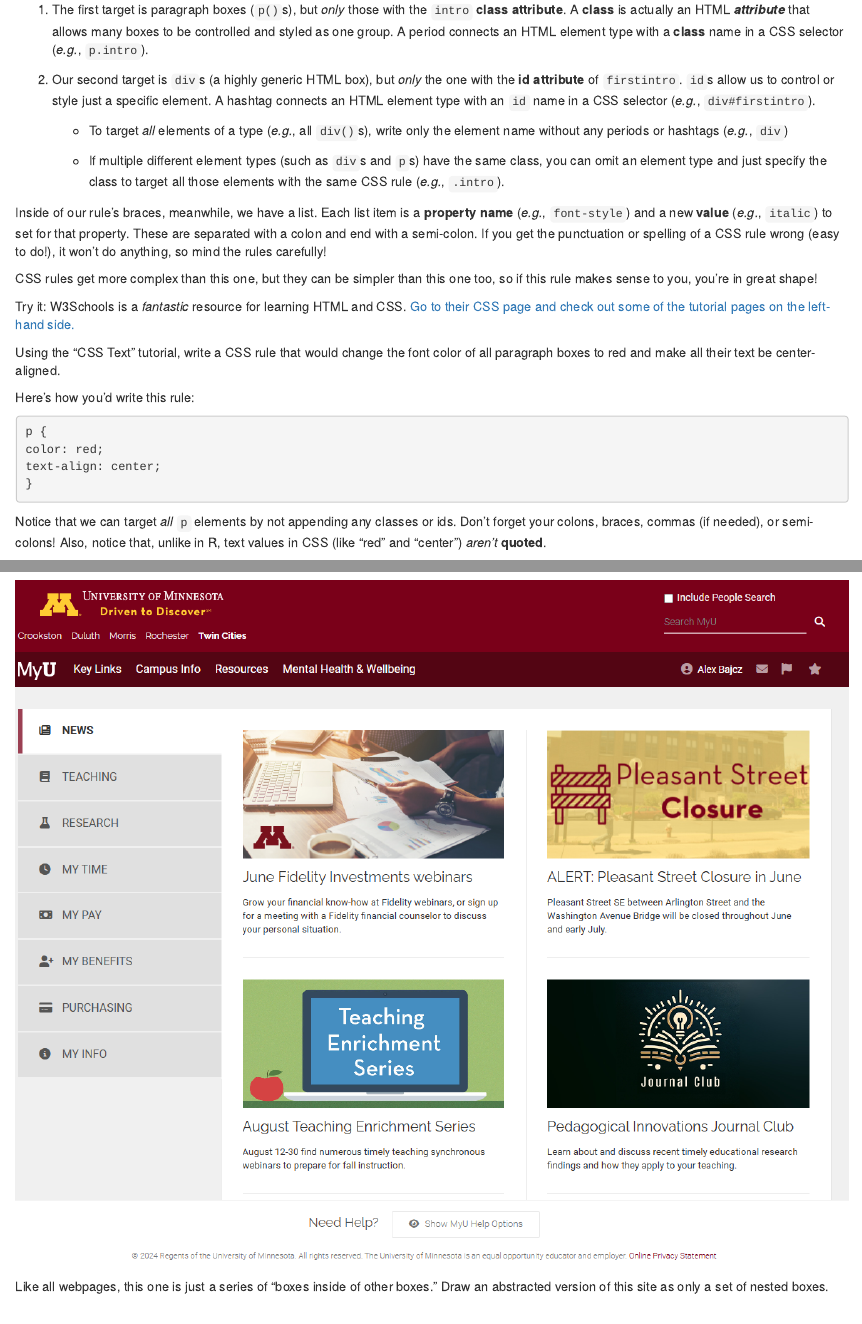
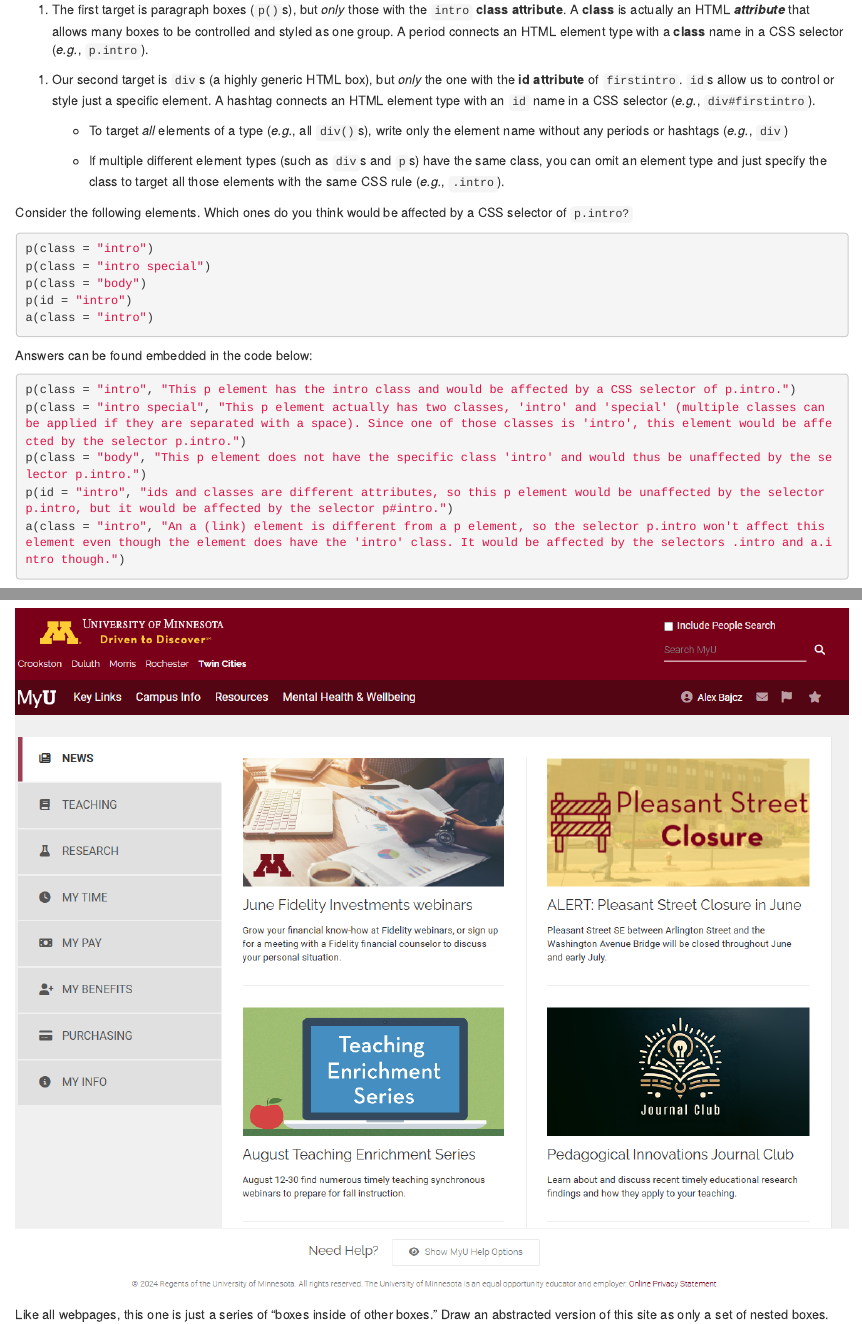
Before and after one commit to umn-dash/r-shiny, an R Markdown document (episodes/shiny_1.Rmd): the page in a window 1100 px wide, from 7610 px down, and a second part further down, joined at a grey line. Rendered offline with R 4.5, knitr and Pandoc, with nearby package versions.

Commit message:
Adding an exercise about CSS classes and paragraph boxes to the intro lesson in re: Issue #2.

````diff
--- a/episodes/shiny_1.Rmd
+++ b/episodes/shiny_1.Rmd
@@ -569,7 +569,10 @@ simultaneously, with those two targets separated with a comma:
     as one group. A period connects an HTML element type with a
     **class** name in a CSS selector (*e.g.*, `p.intro`).
 
-2.  Our second target is `div`s (a highly generic HTML box), but *only*
+```{=html}
+<!-- -->
+```
+1.  Our second target is `div`s (a highly generic HTML box), but *only*
     the one with the **id** **attribute** of `firstintro`. `id`s allow
     us to control or style just a specific element. A hashtag connects
     an HTML element type with an `id` name in a CSS selector (*e.g.*,
@@ -583,6 +586,31 @@ simultaneously, with those two targets separated with a comma:
         have the same class, you can omit an element type and just
         specify the class to target all those elements with the same CSS
         rule (*e.g.*, `.intro`).
+
+::: exercise
+Consider the following elements. Which ones do you think would be
+affected by a CSS selector of `p.intro?`
+
+```{r example css exercise, eval=F}
+p(class = "intro")
+p(class = "intro special")
+p(class = "body")
+p(id = "intro")
+a(class = "intro")
+```
+
+::: solution
+Answers can be found embedded in the code below:
+
+```{r example css classes, eval=F}
+p(class = "intro", "This p element has the intro class and would be affected by a CSS selector of p.intro.")
+p(class = "intro special", "This p element actually has two classes, 'intro' and 'special' (multiple classes can be applied if they are separated with a space). Since one of those classes is 'intro', this element would be affected by the selector p.intro.")
+p(class = "body", "This p element does not have the specific class 'intro' and would thus be unaffected by the selector p.intro.")
+p(id = "intro", "ids and classes are different attributes, so this p element would be unaffected by the selector p.intro, but it would be affected by the selector p#intro.")
+a(class = "intro", "An a (link) element is different from a p element, so the selector p.intro won't affect this element even though the element does have the 'intro' class. It would be affected by the selectors .intro and a.intro though.")
+```
+:::
+:::
 
 Inside of our rule's braces, meanwhile, we have a list. Each list item
 is a **property name** (*e.g.*, `font-style`) and a new **value**
````
